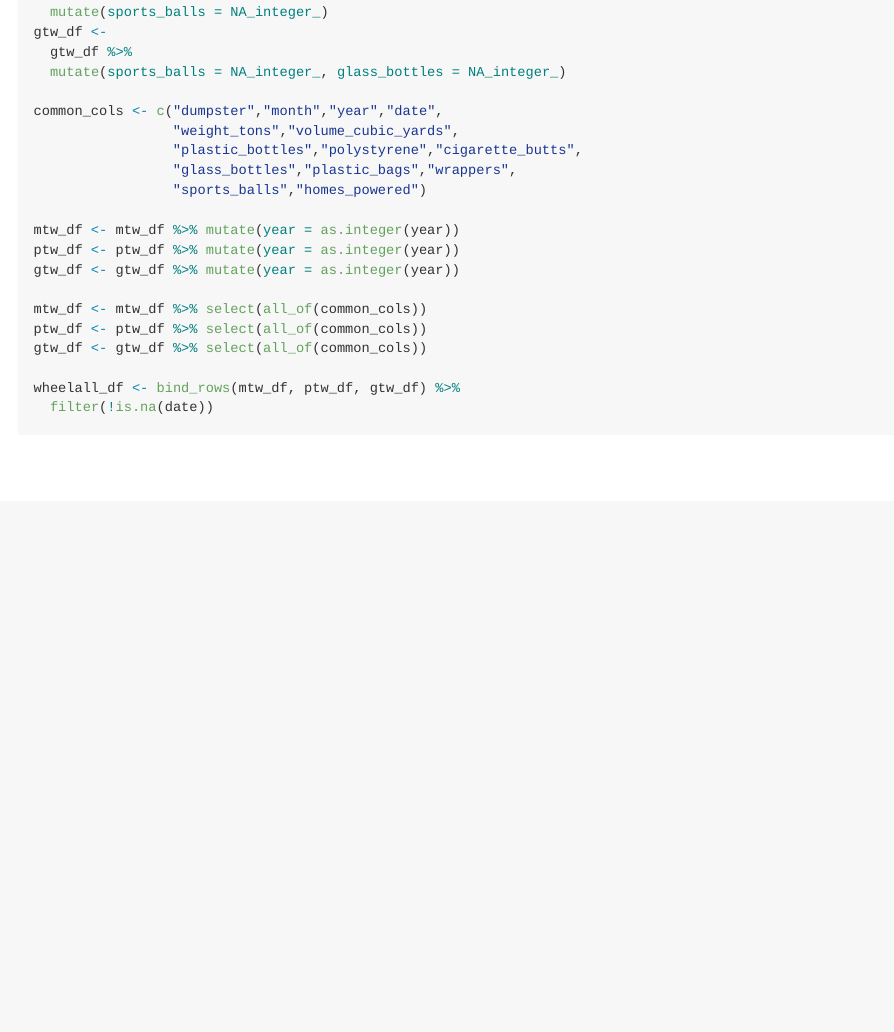
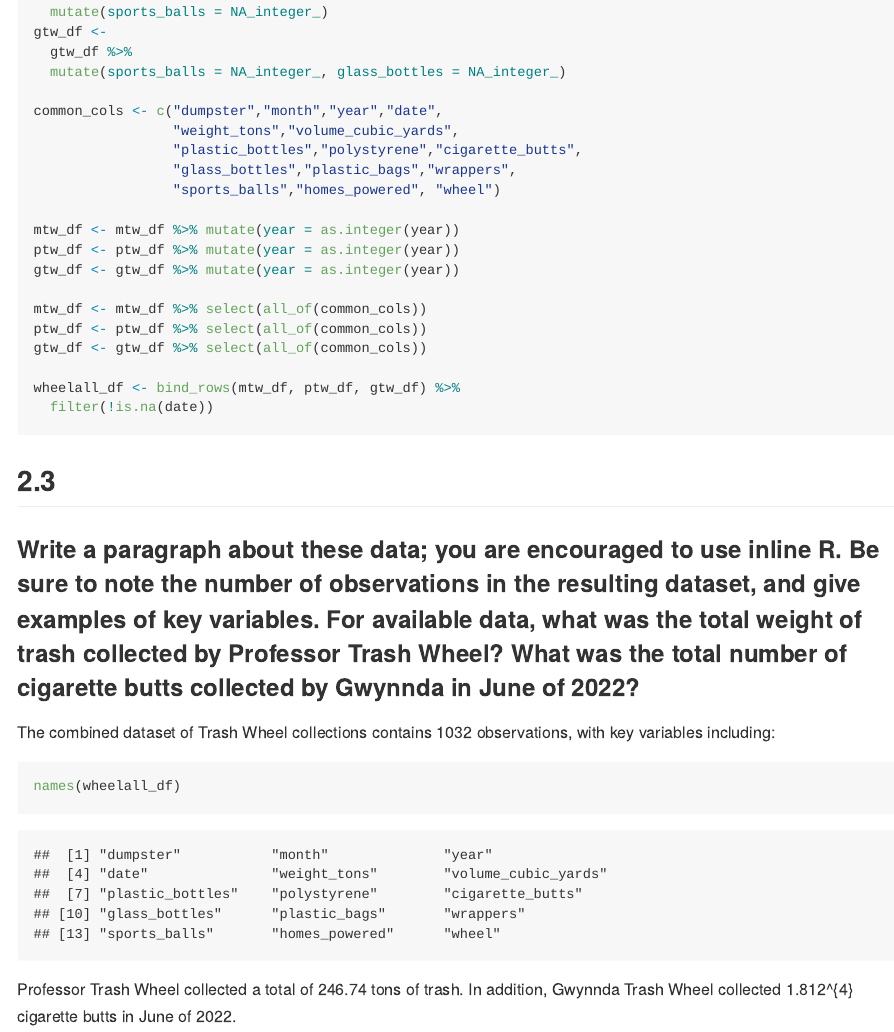
Before and after one commit to lovenza/p8105_hw2_zn2220, an R Markdown document (p8105_hw2_zn2220.Rmd): the page in a window 1100 px wide, from 7390 px down. The pictures show the output file p8105_hw2_zn2220.md that the author committed with the source, drawn offline in the style of GitHub.

Commit message:
Problem 2.3 and a little fix

````diff
--- a/p8105_hw2_zn2220.Rmd
+++ b/p8105_hw2_zn2220.Rmd
@@ -212,7 +212,7 @@ common_cols <- c("dumpster","month","year","date",
                  "weight_tons","volume_cubic_yards",
                  "plastic_bottles","polystyrene","cigarette_butts",
                  "glass_bottles","plastic_bags","wrappers",
-                 "sports_balls","homes_powered")
+                 "sports_balls","homes_powered", "wheel")
 
 mtw_df <- mtw_df %>% mutate(year = as.integer(year))
 ptw_df <- ptw_df %>% mutate(year = as.integer(year))
@@ -225,3 +225,15 @@ gtw_df <- gtw_df %>% select(all_of(common_cols))
 wheelall_df <- bind_rows(mtw_df, ptw_df, gtw_df) %>%
   filter(!is.na(date))
 ```
+
+## 2.3
+
+### Write a paragraph about these data; you are encouraged to use inline R. Be sure to note the number of observations in the resulting dataset, and give examples of key variables. For available data, what was the total weight of trash collected by Professor Trash Wheel? What was the total number of cigarette butts collected by Gwynnda in June of 2022?
+
+The combined dataset of Trash Wheel collections contains `r nrow(wheelall_df)` observations, with key variables including:
+
+```{r}
+names(wheelall_df)
+```
+
+Professor Trash Wheel collected a total of `r sum(wheelall_df$weight_tons[wheelall_df$wheel == "Professor Trash Wheel"])` tons of trash. In addition, Gwynnda Trash Wheel collected `r sum(wheelall_df$cigarette_butts[wheelall_df$wheel == "Gwynnda Trash Wheel" & wheelall_df$year == 2022 & wheelall_df$month == "June"])` cigarette butts in June of 2022.
````
Also changed, not shown: p8105_hw2_zn2220.md.
